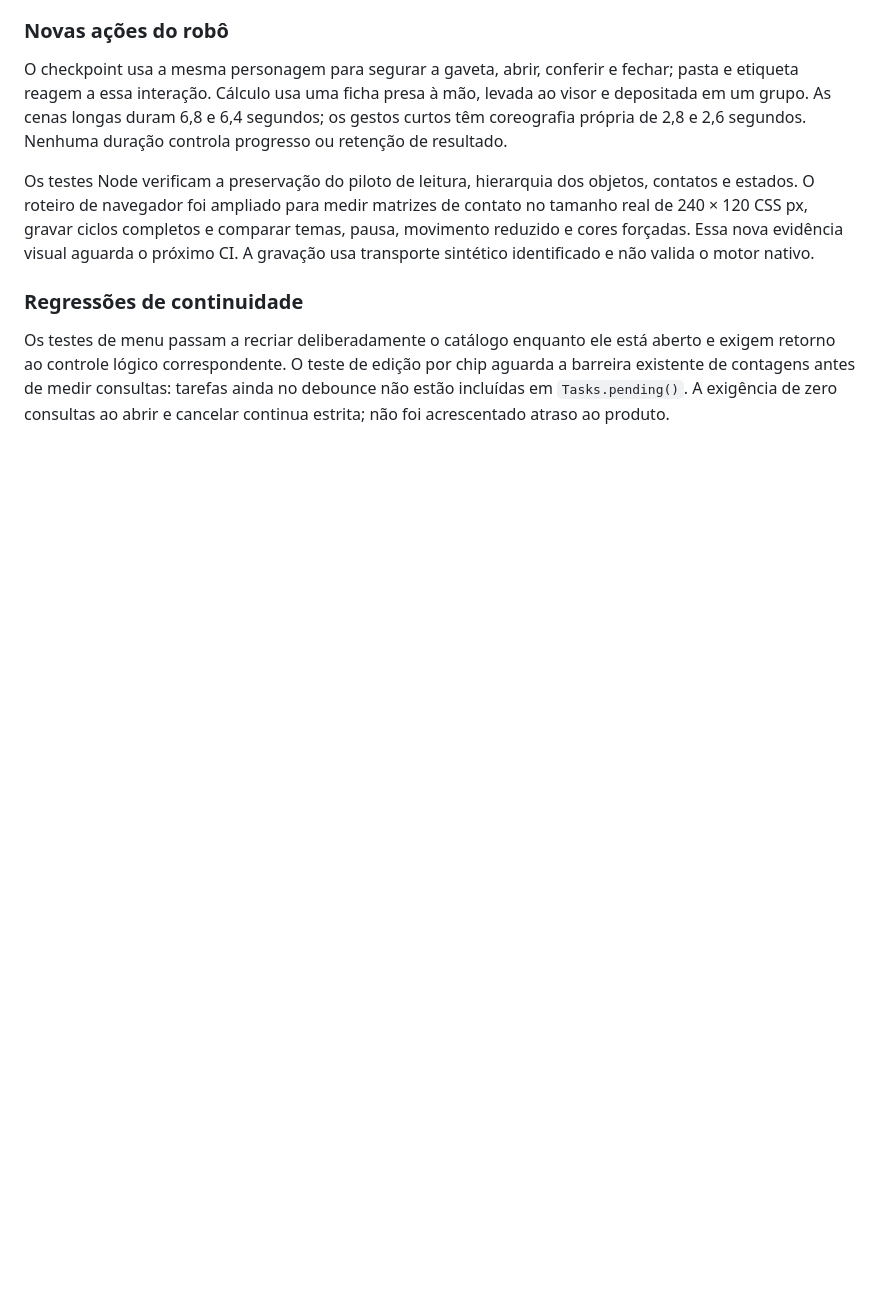
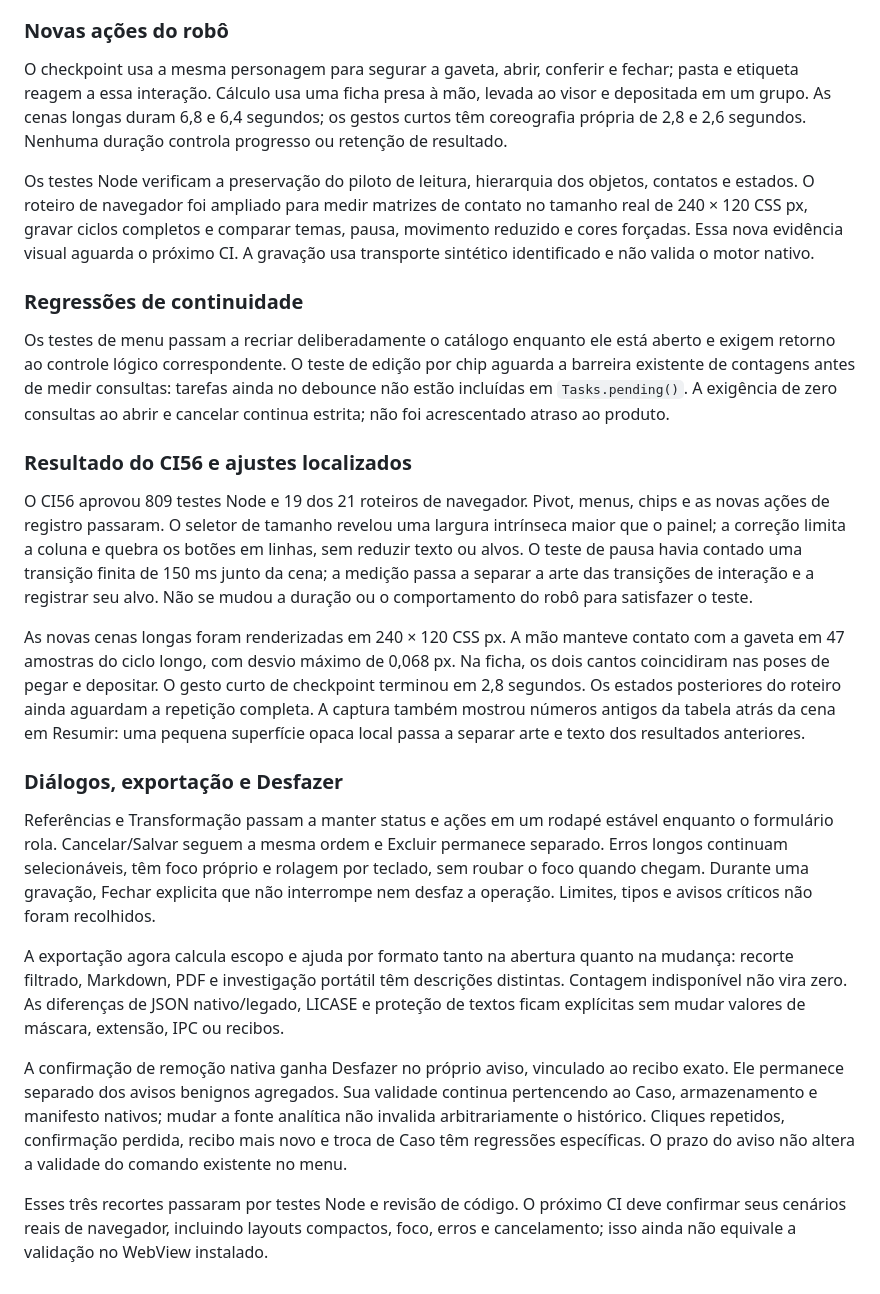
Before and after one commit to felipevasc/logs, a Markdown page: docs/ux-v0.11.md, the part around the change. Drawn GitHub-style; blank space fills up the shorter version.

Commit message:
docs(ui): explain dialog export and removal feedback checkpoints

```diff
--- a/docs/ux-v0.11.md
+++ b/docs/ux-v0.11.md
@@ -145,3 +145,19 @@ Os testes Node verificam a preservação do piloto de leitura, hierarquia dos ob
 ### Regressões de continuidade
 
 Os testes de menu passam a recriar deliberadamente o catálogo enquanto ele está aberto e exigem retorno ao controle lógico correspondente. O teste de edição por chip aguarda a barreira existente de contagens antes de medir consultas: tarefas ainda no debounce não estão incluídas em `Tasks.pending()`. A exigência de zero consultas ao abrir e cancelar continua estrita; não foi acrescentado atraso ao produto.
+
+### Resultado do CI56 e ajustes localizados
+
+O CI56 aprovou 809 testes Node e 19 dos 21 roteiros de navegador. Pivot, menus, chips e as novas ações de registro passaram. O seletor de tamanho revelou uma largura intrínseca maior que o painel; a correção limita a coluna e quebra os botões em linhas, sem reduzir texto ou alvos. O teste de pausa havia contado uma transição finita de 150 ms junto da cena; a medição passa a separar a arte das transições de interação e a registrar seu alvo. Não se mudou a duração ou o comportamento do robô para satisfazer o teste.
+
+As novas cenas longas foram renderizadas em 240 × 120 CSS px. A mão manteve contato com a gaveta em 47 amostras do ciclo longo, com desvio máximo de 0,068 px. Na ficha, os dois cantos coincidiram nas poses de pegar e depositar. O gesto curto de checkpoint terminou em 2,8 segundos. Os estados posteriores do roteiro ainda aguardam a repetição completa. A captura também mostrou números antigos da tabela atrás da cena em Resumir: uma pequena superfície opaca local passa a separar arte e texto dos resultados anteriores.
+
+### Diálogos, exportação e Desfazer
+
+Referências e Transformação passam a manter status e ações em um rodapé estável enquanto o formulário rola. Cancelar/Salvar seguem a mesma ordem e Excluir permanece separado. Erros longos continuam selecionáveis, têm foco próprio e rolagem por teclado, sem roubar o foco quando chegam. Durante uma gravação, Fechar explicita que não interrompe nem desfaz a operação. Limites, tipos e avisos críticos não foram recolhidos.
+
+A exportação agora calcula escopo e ajuda por formato tanto na abertura quanto na mudança: recorte filtrado, Markdown, PDF e investigação portátil têm descrições distintas. Contagem indisponível não vira zero. As diferenças de JSON nativo/legado, LICASE e proteção de textos ficam explícitas sem mudar valores de máscara, extensão, IPC ou recibos.
+
+A confirmação de remoção nativa ganha Desfazer no próprio aviso, vinculado ao recibo exato. Ele permanece separado dos avisos benignos agregados. Sua validade continua pertencendo ao Caso, armazenamento e manifesto nativos; mudar a fonte analítica não invalida arbitrariamente o histórico. Cliques repetidos, confirmação perdida, recibo mais novo e troca de Caso têm regressões específicas. O prazo do aviso não altera a validade do comando existente no menu.
+
+Esses três recortes passaram por testes Node e revisão de código. O próximo CI deve confirmar seus cenários reais de navegador, incluindo layouts compactos, foco, erros e cancelamento; isso ainda não equivale a validação no WebView instalado.
```
